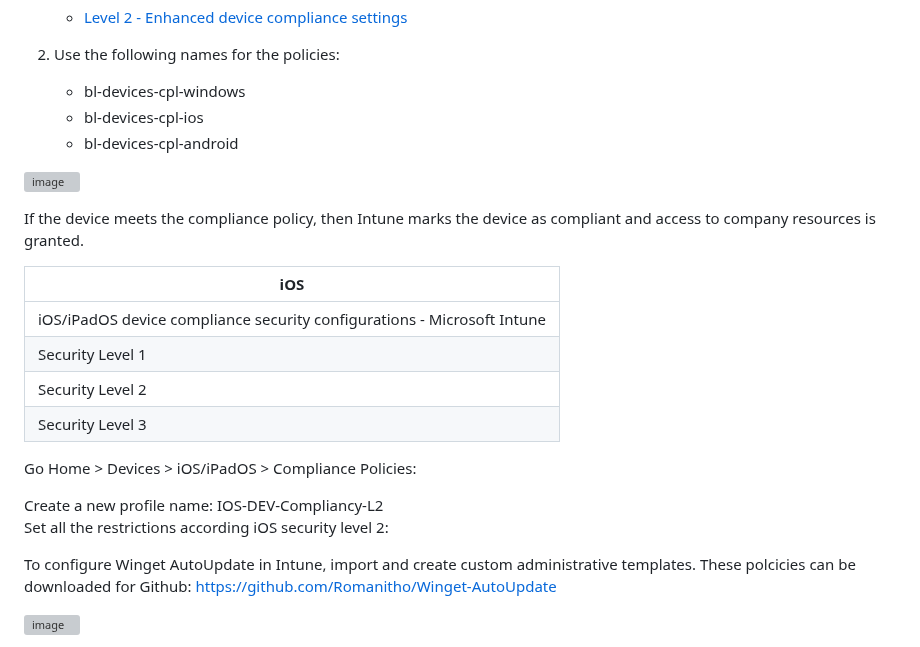
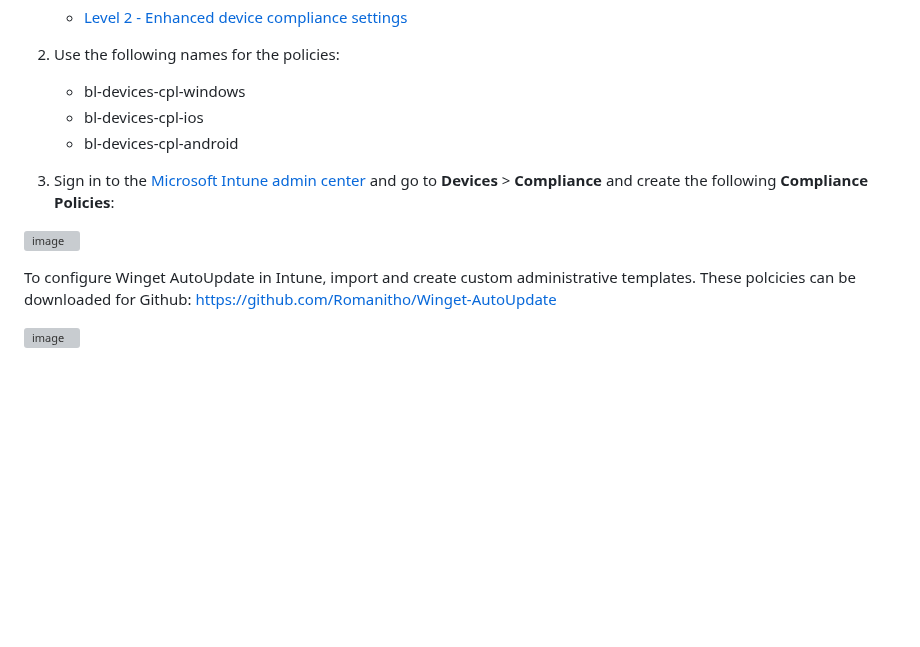
Before and after one commit to eWorkspace365/eworkspace365.github.io, a Markdown page: m365-6-3-mobile-device-management.md, the part around the change. GitHub-like rendering; blank space fills up the shorter version; grey boxes are pictures that could not be loaded.

```diff
--- a/m365-6-3-mobile-device-management.md
+++ b/m365-6-3-mobile-device-management.md
@@ -182,23 +182,10 @@ To meet with the compliancy policy that has been targeted, of course we enforce
     * bl-devices-cpl-ios
     * bl-devices-cpl-android
 
+3. Sign in to the [Microsoft Intune admin center](https://go.microsoft.com/fwlink/?linkid=2109431) and go to **Devices** > **Compliance** and create the following **Compliance Policies**:
+
 ![image](https://github.com/user-attachments/assets/2bf73984-88d7-4f7c-8f9b-5fb5d8561240)
 
-
-
-If the device meets the compliance policy, then Intune marks the device as compliant and access to company resources is granted.
-
-| iOS |
-| --- |
-| iOS/iPadOS device compliance security configurations - Microsoft Intune |
-| Security Level 1 |
-| Security Level 2 |
-| Security Level 3 |
-
-Go Home > Devices > iOS/iPadOS > Compliance Policies:
-
-Create a new profile name: IOS-DEV-Compliancy-L2
-Set all the restrictions according iOS security level 2:
 
 
 
```
